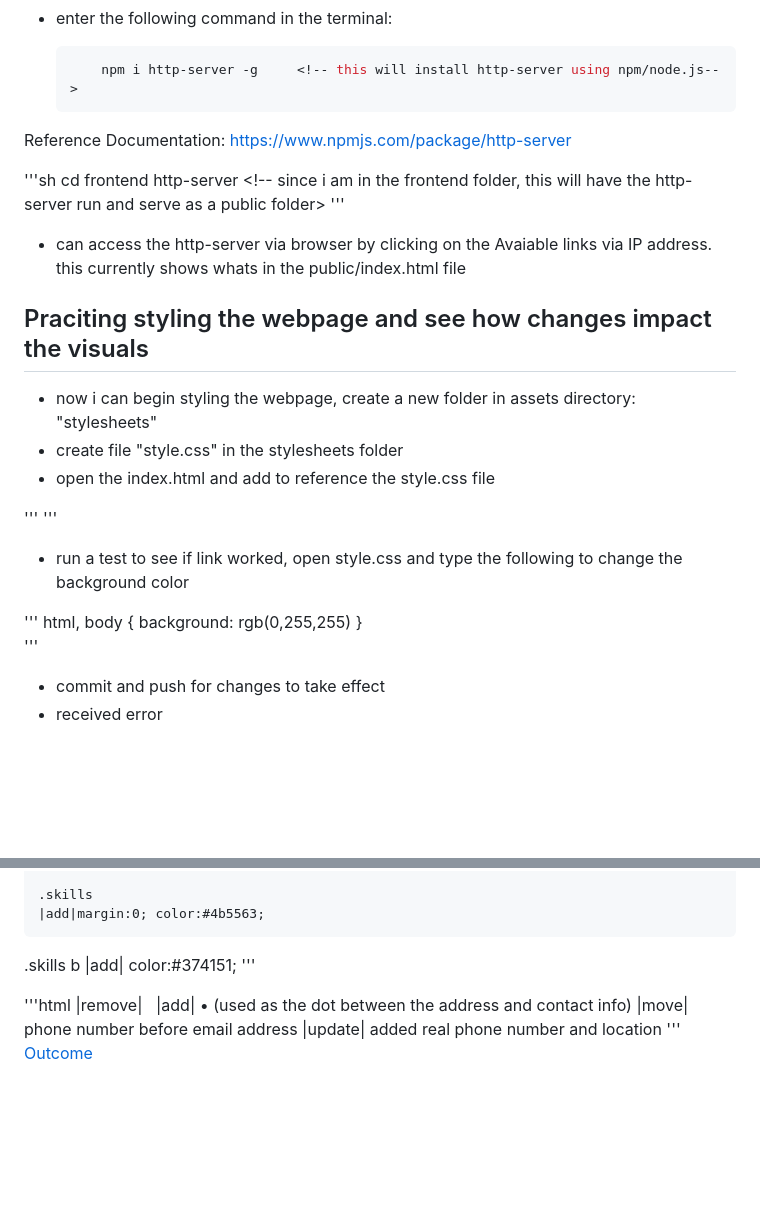
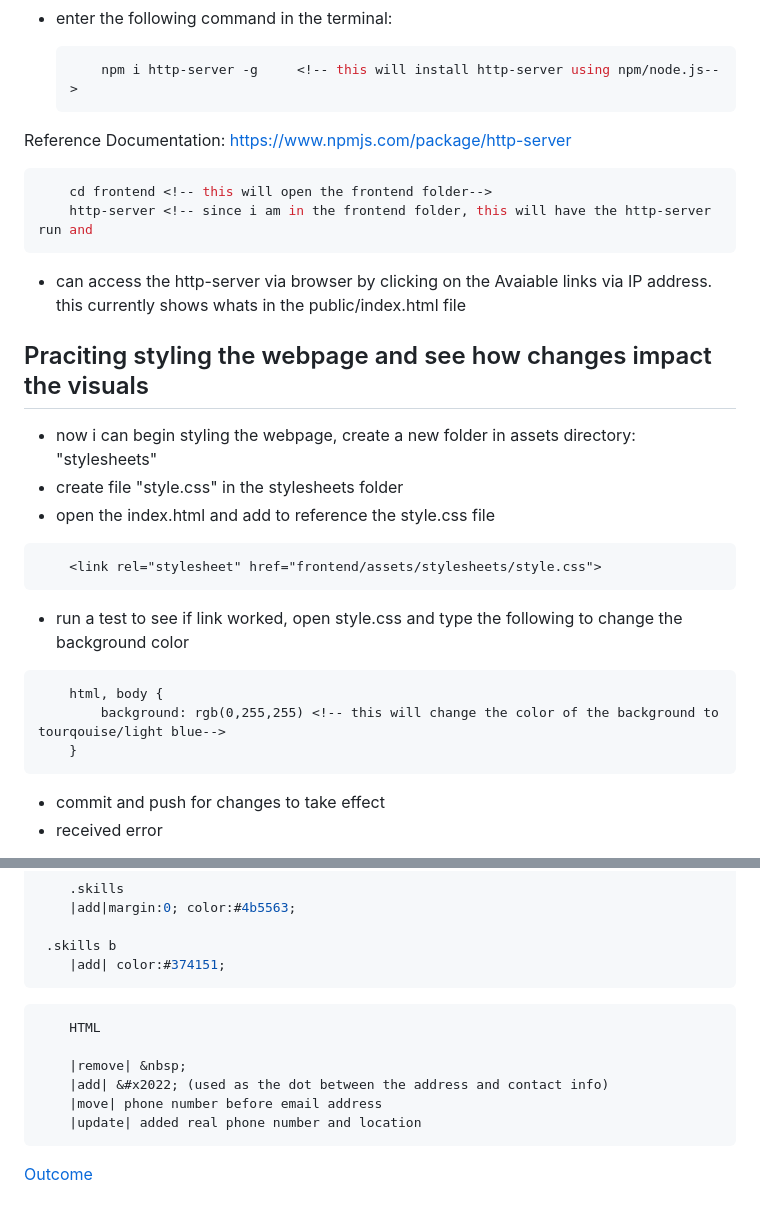
Before and after one commit to zappywappy/cloud-resume-challenge, a Markdown page: frontend/README.md, 2 parts joined by grey strips. Rendered like a GitHub page; blank space fills up the shorter version.

````diff
--- a/frontend/README.md
+++ b/frontend/README.md
@@ -39,10 +39,10 @@ This is the generated HTML for the resume template [frontend/assets/02-24-26resu
     ```
 Reference Documentation: https://www.npmjs.com/package/http-server
 
-'''sh
+```sh
     cd frontend <!-- this will open the frontend folder-->
-    http-server <!-- since i am in the frontend folder, this will have the http-server run and serve as a public folder>
-'''
+    http-server <!-- since i am in the frontend folder, this will have the http-server run and
+```
 
 - can access the http-server via browser by clicking on the Avaiable links via IP address. this currently shows whats in the public/index.html file
 
@@ -51,18 +51,18 @@ Reference Documentation: https://www.npmjs.com/package/http-server
 - create file "style.css" in the stylesheets folder
 - open the index.html and add <link> to reference the style.css file
 
-'''
+```
     <link rel="stylesheet" href="frontend/assets/stylesheets/style.css">
-'''
+```
 
 - run a test to see if link worked, open style.css and type the following to change the background color
 
 <!-- background color-->
-'''
+```
     html, body {
         background: rgb(0,255,255) <!-- this will change the color of the background to tourqouise/light blue-->
     }
-'''
+```
 
 - commit and push for changes to take effect
 - received error
@@ -219,12 +220,14 @@ https://css-tricks.com/snippets/css/a-guide-to-flexbox/
 
  .skills b
     |add| color:#374151;
-'''
+```
 
-'''html
+```html
+    HTML
+
     |remove| &nbsp;
     |add| &#x2022; (used as the dot between the address and contact info)
     |move| phone number before email address
     |update| added real phone number and location
-'''
+```
 [Outcome](public/assets/webpage_reformatted_to_template.png)
````
Also changed, not shown: other parts of frontend/README.md (+12 -11 lines).
